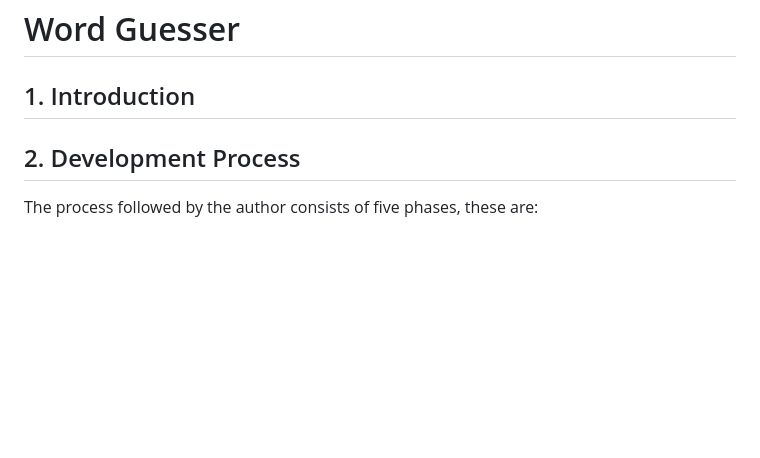
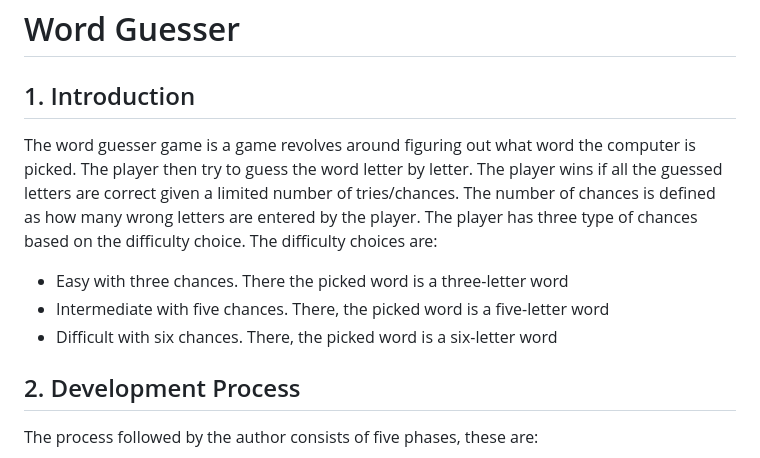
Before and after one commit to ahmedcodein/word_guesser, a Markdown page: README.md, the part around the change. GitHub-like rendering; blank space fills up the shorter version.

Commit message:
docs: add introduction content to readme file

```diff
--- a/README.md
+++ b/README.md
@@ -1,6 +1,15 @@
 # Word Guesser
 
 ## 1. Introduction
+The word guesser game is a game revolves around figuring out what word the computer is picked.
+The player then try to guess the word letter by letter. The player wins if all the guessed letters
+are correct given a limited number of tries/chances.
+The number of chances is defined as how many wrong letters are entered by the player.
+The player has three type of chances based on the difficulty choice. The difficulty choices are:
+
+- Easy with three chances. There the picked word is a three-letter word
+- Intermediate with five chances. There, the picked word is a five-letter word
+- Difficult with six chances. There, the picked word is a six-letter word
 
 ## 2. Development Process
 
```
